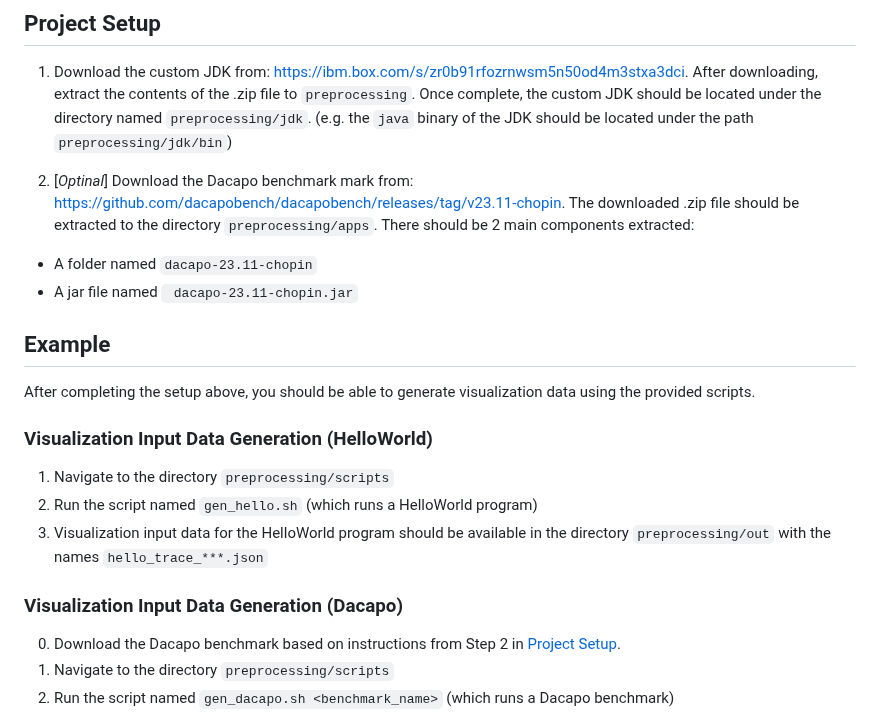
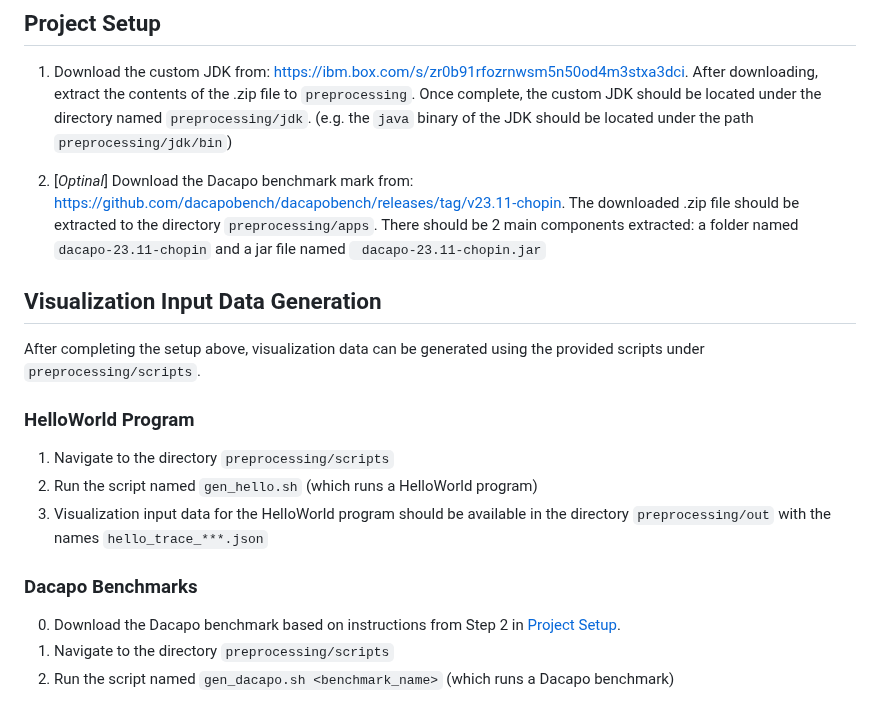
Before and after one commit to ShreyaShinde25/Interactive-Call-graph-using-D3.js, a Markdown page: README.md, the part around the change. Drawn GitHub-style.

```diff
--- a/README.md
+++ b/README.md
@@ -7,20 +7,18 @@
 1. Download the custom JDK from: https://ibm.box.com/s/zr0b91rfozrnwsm5n50od4m3stxa3dci. After downloading, extract the contents of the .zip file to `preprocessing`. Once complete, the custom JDK should be located under the directory named `preprocessing/jdk`. (e.g. the `java` binary of the JDK should be located under the path `preprocessing/jdk/bin`)
 
 2. [*Optinal*] Download the Dacapo benchmark mark from: https://github.com/dacapobench/dacapobench/releases/tag/v23.11-chopin.
-The downloaded .zip file should be extracted to the directory `preprocessing/apps`. There should be 2 main components extracted:
-- A folder named `dacapo-23.11-chopin`
-- A jar file named ` dacapo-23.11-chopin.jar`
+The downloaded .zip file should be extracted to the directory `preprocessing/apps`. There should be 2 main components extracted: a folder named `dacapo-23.11-chopin` and a jar file named ` dacapo-23.11-chopin.jar`
 
-## Example
+## Visualization Input Data Generation
 
-After completing the setup above, you should be able to generate visualization data using the provided scripts.
+After completing the setup above, visualization data can be generated using the provided scripts under `preprocessing/scripts`.
 
-### Visualization Input Data Generation (HelloWorld)
+### HelloWorld Program
 1. Navigate to the directory `preprocessing/scripts`
 2. Run the script named `gen_hello.sh` (which runs a HelloWorld program)
 3. Visualization input data for the HelloWorld program should be available in the directory `preprocessing/out` with the names `hello_trace_***.json`
 
-### Visualization Input Data Generation (Dacapo)
+### Dacapo Benchmarks
 0. Download the Dacapo benchmark based on instructions from Step 2 in [Project Setup](#project-setup-(optional)).
 1. Navigate to the directory `preprocessing/scripts`
 2. Run the script named `gen_dacapo.sh <benchmark_name>` (which runs a Dacapo benchmark)
```
